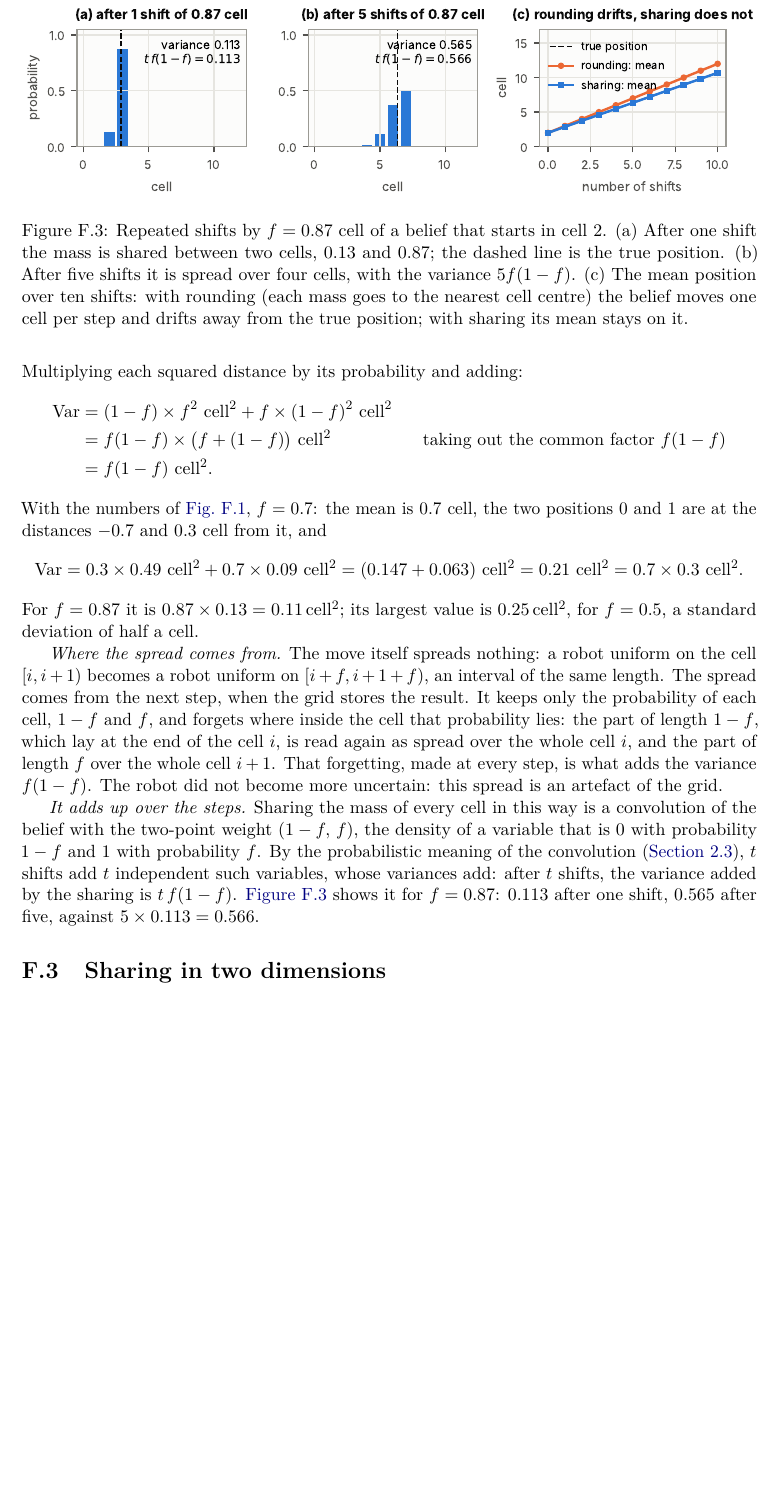
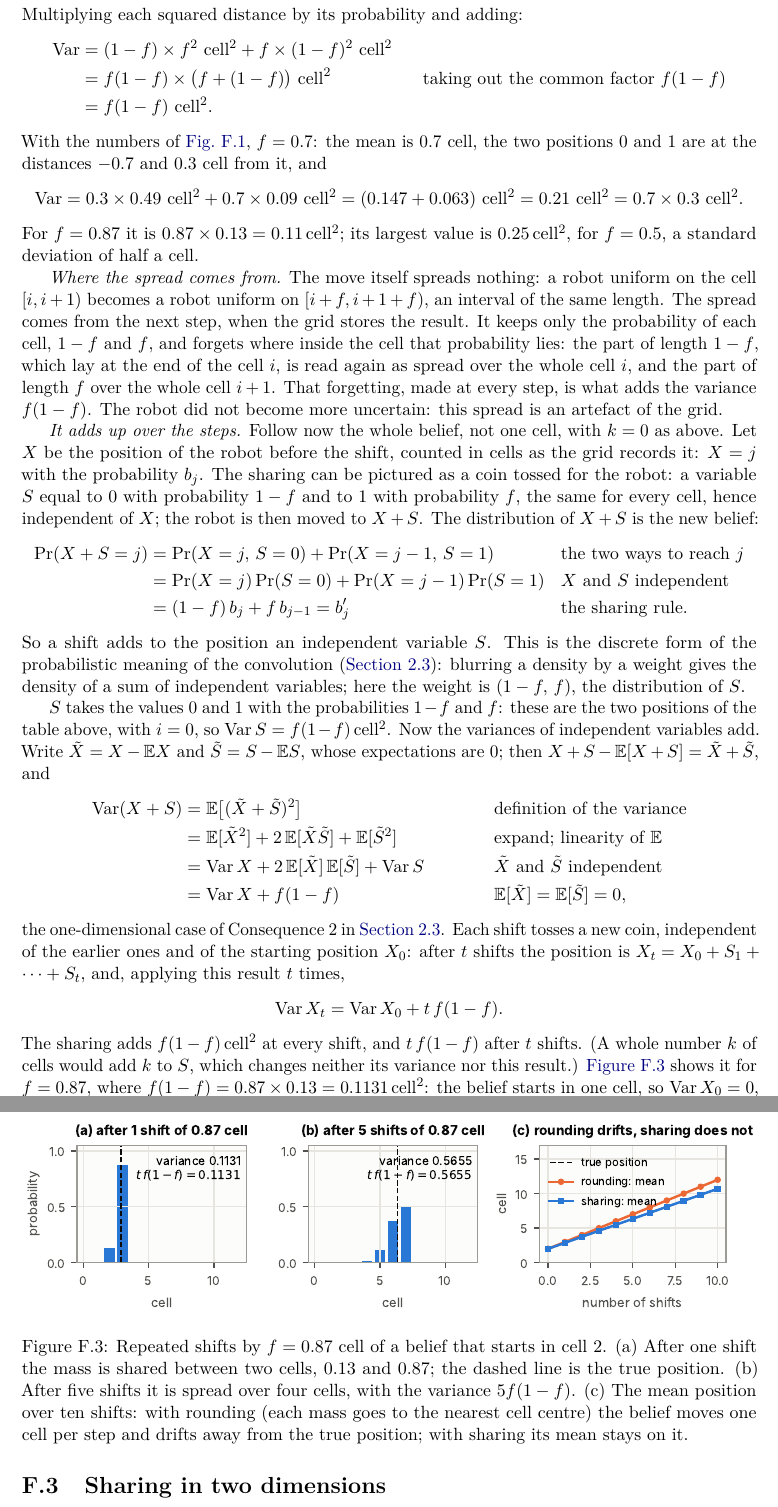
Before and after one commit to CL-BZH/Bayesian_Filters, a LaTeX thesis (book/main.tex, which reads book/chapters/F-grid-shift.tex): part of page 148 of 152 before the commit and two parts of pages 148 and 149 of 152 after it, the two joined at a grey line, cut so that both start at the same text, the shorter picture padded with empty space. Compiled offline with pdfLaTeX.

Commit message:
Appendix F: derive step by step why the sharing variance adds up
Model one shift as adding an independent variable S (0 with probability
1-f, 1 with probability f), show that the distribution of X+S is the
sharing rule, and derive Var(X+S) = Var X + f(1-f) line by line, so that
t shifts add t f(1-f). Fig. F.3 and notebook 01 print 4 decimals, so the
measured and predicted variances (0.5655) no longer differ by rounding.

```diff
--- a/book/chapters/F-grid-shift.tex
+++ b/book/chapters/F-grid-shift.tex
@@ -197,15 +197,59 @@ part of length $f$ over the whole cell $i+1$. That forgetting, made at
 every step, is what adds the variance $f(1-f)$. The robot did not become
 more uncertain: this spread is an artefact of the grid.
 
-\emph{It adds up over the steps.} Sharing the mass of every cell in this
-way is a convolution of the belief with the two-point weight
-$(1-f,\,f)$, the density of a variable that is $0$ with probability $1-f$
-and $1$ with probability $f$. By the probabilistic meaning of the
-convolution (\cref{sec:grid}), $t$ shifts add $t$ independent such
-variables, whose variances add: after $t$ shifts, the variance added by
-the sharing is $t\,f(1-f)$. \Cref{fig:gsspread} shows it for $f=0.87$:
-$0.113$ after one shift, $0.565$ after five, against
-$5\times0.113=0.566$.
+\emph{It adds up over the steps.} Follow now the whole belief, not one
+cell, with $k=0$ as above. Let $X$ be the position of the robot before
+the shift, counted in cells as the grid records it: $X=j$ with the
+probability $b_j$. The sharing can be pictured as a coin tossed for the
+robot: a variable $S$ equal to $0$ with probability $1-f$ and to $1$
+with probability $f$, the same for every cell, hence independent of $X$;
+the robot is then moved to $X+S$. The distribution of $X+S$ is the new
+belief:
+\begin{align*}
+  \Pr(X+S=j)
+  &=\Pr(X=j,\,S=0)+\Pr(X=j-1,\,S=1)
+  &&\text{the two ways to reach $j$}\\
+  &=\Pr(X=j)\Pr(S=0)+\Pr(X=j-1)\Pr(S=1)
+  &&\text{$X$ and $S$ independent}\\
+  &=(1-f)\,b_j+f\,b_{j-1}=b'_j
+  &&\text{the sharing rule.}
+\end{align*}
+So a shift adds to the position an independent variable $S$. This is
+the discrete form of the probabilistic meaning of the convolution
+(\cref{sec:grid}): blurring a density by a weight gives the density of a
+sum of independent variables; here the weight is $(1-f,\,f)$, the
+distribution of $S$.
+
+$S$ takes the values $0$ and $1$ with the probabilities $1-f$ and $f$:
+these are the two positions of the table above, with $i=0$, so
+$\Var S=f(1-f)$\,cell$^2$. Now the variances of independent variables
+add. Write $\tilde X=X-\E X$ and $\tilde S=S-\E S$, whose expectations
+are $0$; then $X+S-\E[X+S]=\tilde X+\tilde S$, and
+\begin{align*}
+  \Var(X+S)
+  &=\E\bigl[(\tilde X+\tilde S)^2\bigr]
+  &&\text{definition of the variance}\\
+  &=\E[\tilde X^2]+2\,\E[\tilde X\tilde S]+\E[\tilde S^2]
+  &&\text{expand; linearity of }\E\\
+  &=\Var X+2\,\E[\tilde X]\,\E[\tilde S]+\Var S
+  &&\text{$\tilde X$ and $\tilde S$ independent}\\
+  &=\Var X+f(1-f)
+  &&\E[\tilde X]=\E[\tilde S]=0,
+\end{align*}
+the one-dimensional case of Consequence~2 in \cref{sec:grid}. Each
+shift tosses a new coin, independent of the earlier ones and of the
+starting position $X_0$: after $t$ shifts the position is
+$X_t=X_0+S_1+\dots+S_t$, and, applying this result $t$ times,
+\[
+  \Var X_t=\Var X_0+t\,f(1-f) .
+\]
+The sharing adds $f(1-f)$\,cell$^2$ at every shift, and $t\,f(1-f)$
+after $t$ shifts. (A whole number $k$ of cells would add $k$ to $S$,
+which changes neither its variance nor this result.)
+\Cref{fig:gsspread} shows it for $f=0.87$, where
+$f(1-f)=0.87\times0.13=0.1131$\,cell$^2$: the belief starts in one cell,
+so $\Var X_0=0$, and the variance measured on the grid is $0.1131$ after
+one shift and $5\times0.1131=0.5655$\,cell$^2$ after five.
 
 \begin{figure}[t]
 \centering
```
Also changed, not shown: book/figures/appF_shift_spread.pdf, 3 other files.
